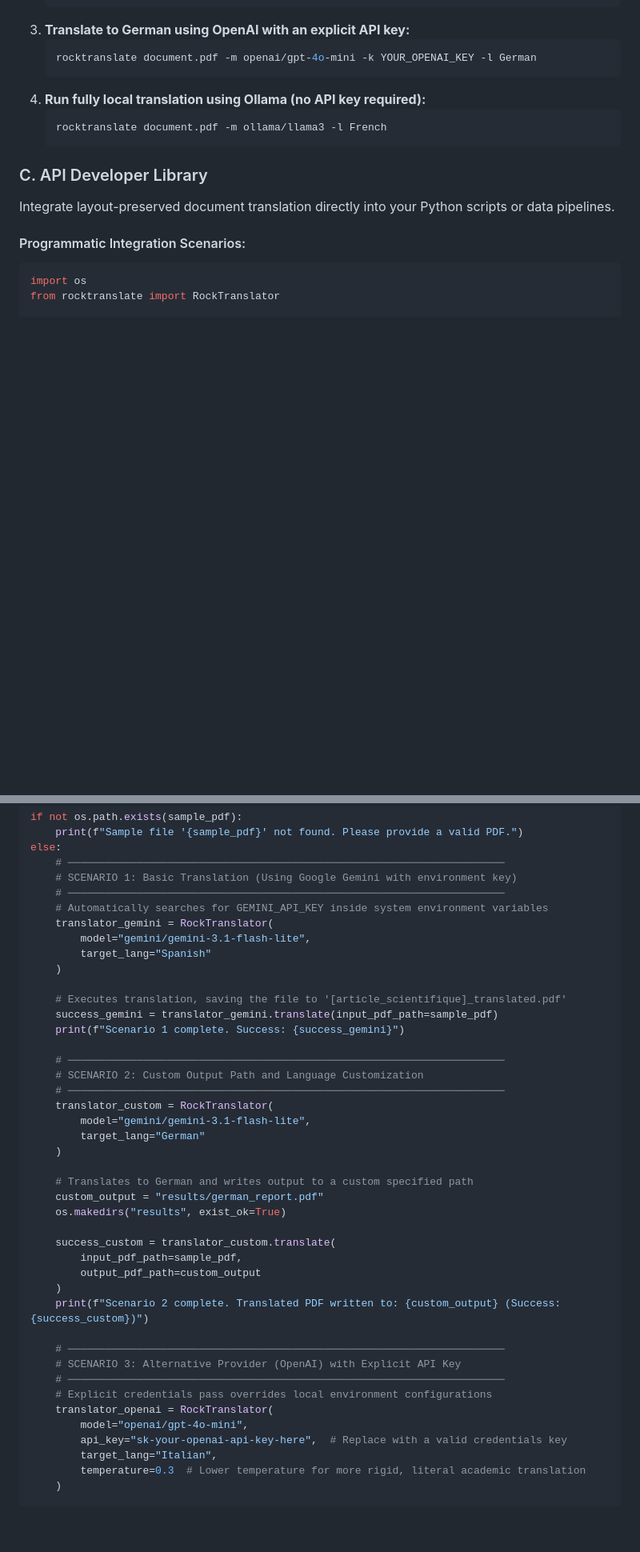
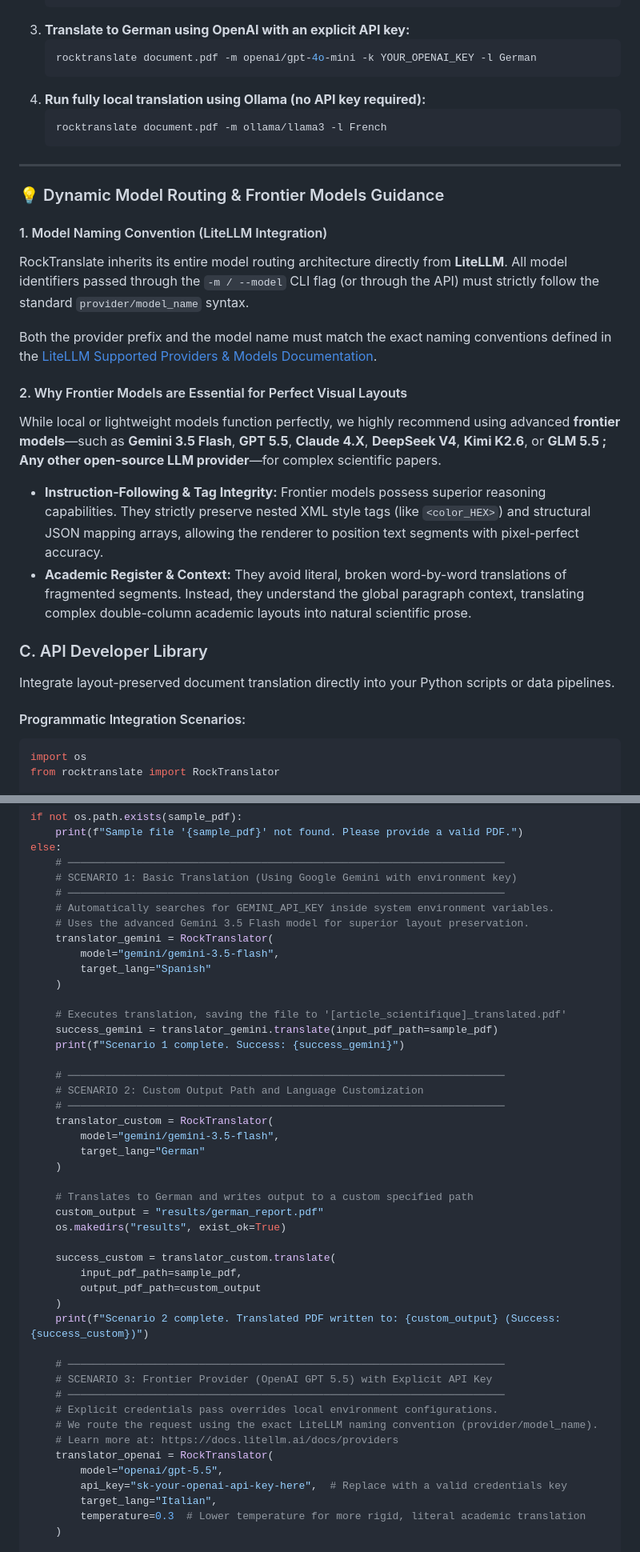
Before and after one commit to PerfectWin7777/RockTranslate, a Markdown page: README.md, 2 parts joined by grey strips. Shown: that part at 80% size. Rendered like a GitHub page; blank space fills up the shorter version.

````diff
--- a/README.md
+++ b/README.md
@@ -118,6 +127,22 @@ A lightweight execution engine that can be run globally from the terminal once i
     rocktranslate document.pdf -m ollama/llama3 -l French
     ```
 
+---
+
+### 💡 Dynamic Model Routing & Frontier Models Guidance
+
+#### 1. Model Naming Convention (LiteLLM Integration)
+RockTranslate inherits its entire model routing architecture directly from **LiteLLM**. All model identifiers passed through the `-m / --model` CLI flag (or through the API) must strictly follow the standard `provider/model_name` syntax.
+
+Both the provider prefix and the model name must match the exact naming conventions defined in the [LiteLLM Supported Providers & Models Documentation](https://docs.litellm.ai/docs/providers).
+
+#### 2. Why Frontier Models are Essential for Perfect Visual Layouts
+While local or lightweight models function perfectly, we highly recommend using advanced **frontier models**—such as **Gemini 3.5 Flash**, **GPT 5.5**, **Claude 4.X**, **DeepSeek V4**, **Kimi K2.6**, or **GLM 5.5 ; Any other open-source LLM provider**—for complex scientific papers.
+
+*   **Instruction-Following & Tag Integrity:** Frontier models possess superior reasoning capabilities. They strictly preserve nested XML style tags (like `<color_HEX>`) and structural JSON mapping arrays, allowing the renderer to position text segments with pixel-perfect accuracy.
+*   **Academic Register & Context:** They avoid literal, broken word-by-word translations of fragmented segments. Instead, they understand the global paragraph context, translating complex double-column academic layouts into natural scientific prose.
+
+
 ### C. API Developer Library
 Integrate layout-preserved document translation directly into your Python scripts or data pipelines.
 
@@ -135,9 +160,10 @@ else:
     # ──────────────────────────────────────────────────────────────────────
     # SCENARIO 1: Basic Translation (Using Google Gemini with environment key)
     # ──────────────────────────────────────────────────────────────────────
-    # Automatically searches for GEMINI_API_KEY inside system environment variables
+    # Automatically searches for GEMINI_API_KEY inside system environment variables.
+    # Uses the advanced Gemini 3.5 Flash model for superior layout preservation.
     translator_gemini = RockTranslator(
-        model="gemini/gemini-3.1-flash-lite",
+        model="gemini/gemini-3.5-flash",
         target_lang="Spanish"
     )
 
@@ -149,7 +175,7 @@ else:
     # SCENARIO 2: Custom Output Path and Language Customization
     # ──────────────────────────────────────────────────────────────────────
     translator_custom = RockTranslator(
-        model="gemini/gemini-3.1-flash-lite",
+        model="gemini/gemini-3.5-flash",
         target_lang="German"
     )
 
@@ -164,11 +190,13 @@ else:
     print(f"Scenario 2 complete. Translated PDF written to: {custom_output} (Success: {success_custom})")
 
     # ──────────────────────────────────────────────────────────────────────
-    # SCENARIO 3: Alternative Provider (OpenAI) with Explicit API Key
+    # SCENARIO 3: Frontier Provider (OpenAI GPT 5.5) with Explicit API Key
     # ──────────────────────────────────────────────────────────────────────
-    # Explicit credentials pass overrides local environment configurations
+    # Explicit credentials pass overrides local environment configurations.
+    # We route the request using the exact LiteLLM naming convention (provider/model_name).
+    # Learn more at: https://docs.litellm.ai/docs/providers
     translator_openai = RockTranslator(
-        model="openai/gpt-4o-mini",
+        model="openai/gpt-5.5",
         api_key="sk-your-openai-api-key-here",  # Replace with a valid credentials key
         target_lang="Italian",
         temperature=0.3  # Lower temperature for more rigid, literal academic translation
````
Also changed, not shown: other parts of README.md (+9 -0 lines), .github/assets/readme_comparison_en_to_ge.png (added), 1 other file.
